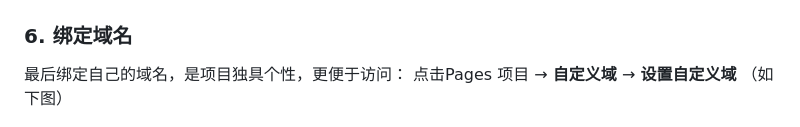
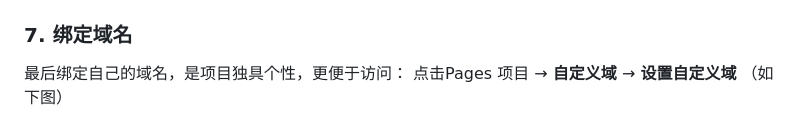
Before and after one commit to Yu-Home01/NavHub, a Markdown page: README.md, the part around the change. Drawn GitHub-style.

Commit message:
Update the README.md file
修正语法错误

```diff
--- a/README.md
+++ b/README.md
@@ -137,7 +137,7 @@ https://navhub.niceone2.ccwu.cc/
 
 <img width="2252" height="1380" alt="重新部署" src="./image/部署-10.png" />
 
-### 6. 绑定域名
+### 7. 绑定域名
 
 最后绑定自己的域名，是项目独具个性，更便于访问：
 点击Pages 项目 → **自定义域** → **设置自定义域** （如下图）
```
